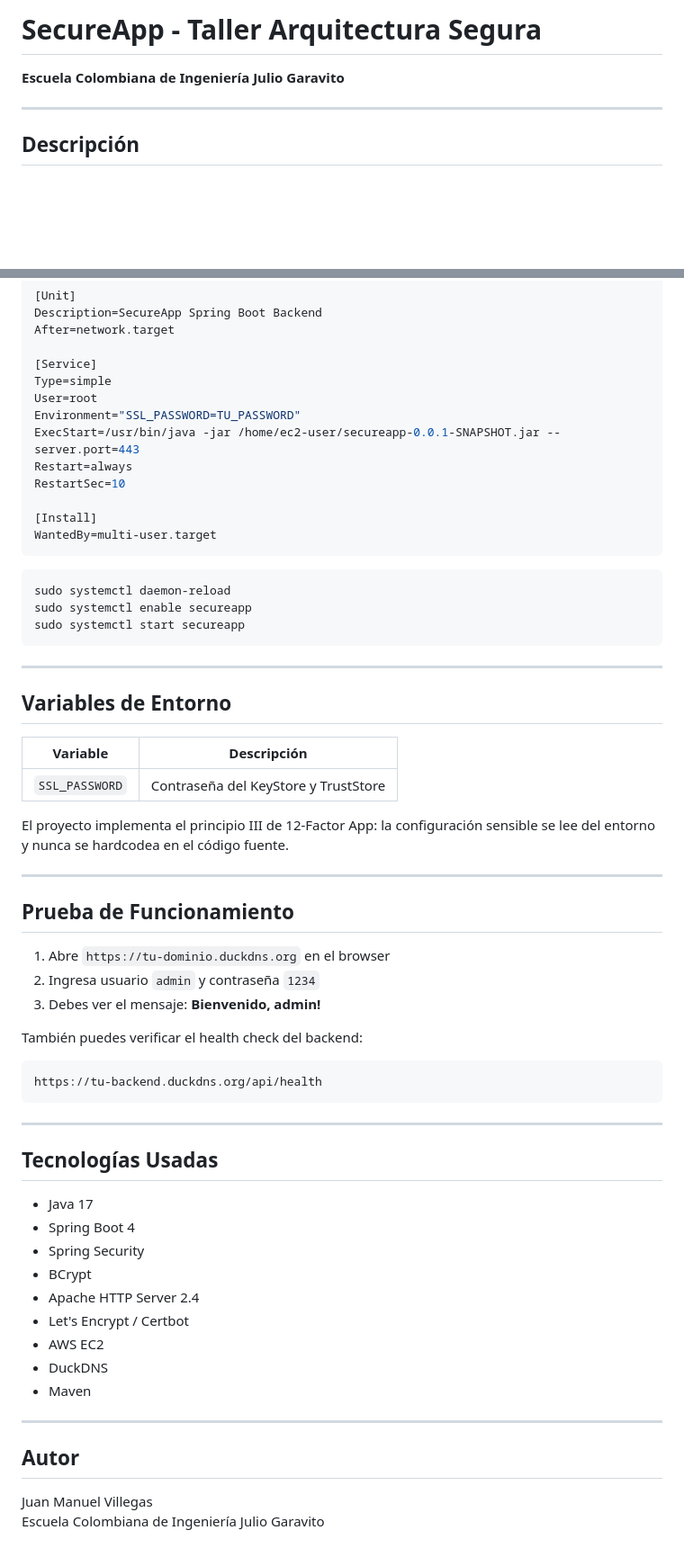
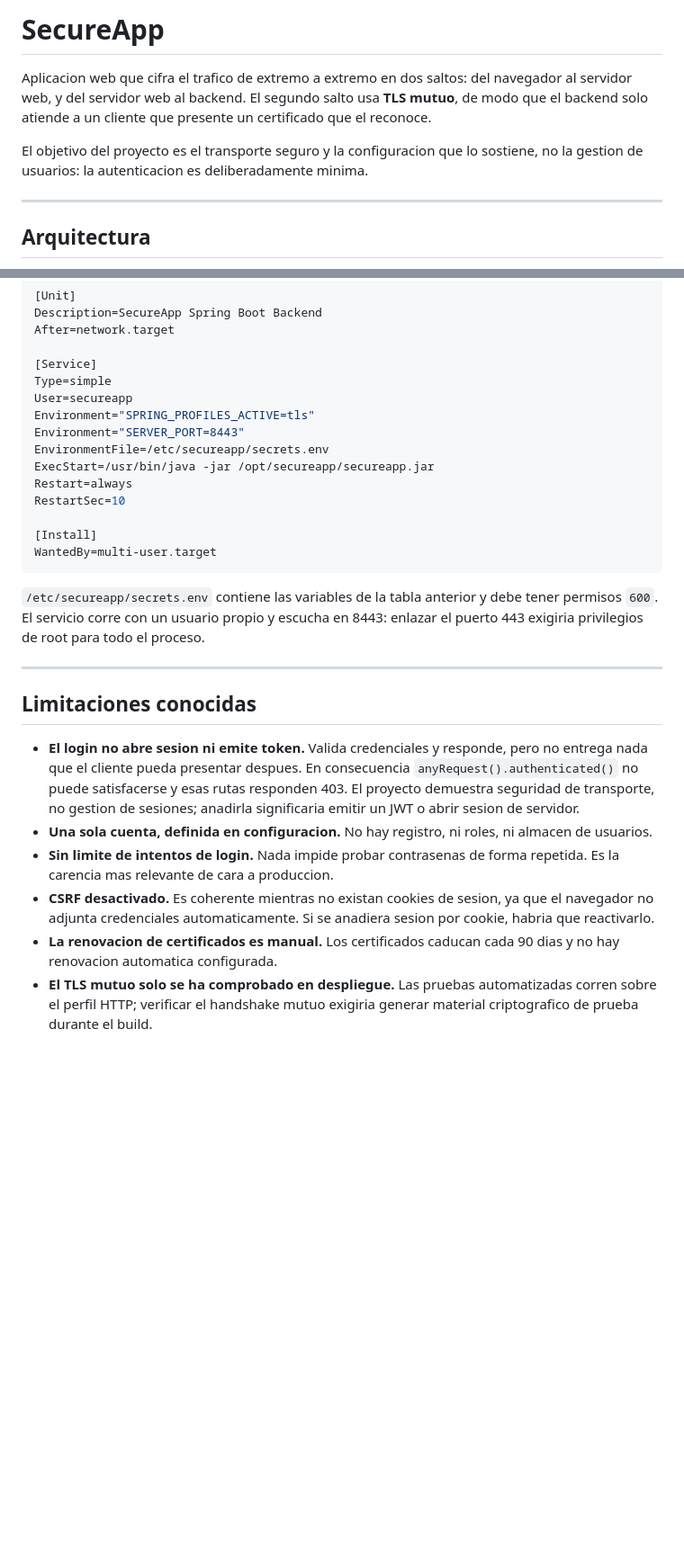
Before and after one commit to juanmavill/secureapp, a Markdown page: README.md, 2 parts joined by grey strips. Shown at 90% size. Rendered like a GitHub page; blank space fills up the shorter version.

````diff
--- a/README.md
+++ b/README.md
@@ -1,8 +1,14 @@
-# SecureApp - Taller Arquitectura Segura
+# SecureApp
 
-**Escuela Colombiana de Ingeniería Julio Garavito**
+Aplicacion web que cifra el trafico de extremo a extremo en dos saltos: del
+navegador al servidor web, y del servidor web al backend. El segundo salto usa
+**TLS mutuo**, de modo que el backend solo atiende a un cliente que presente un
+certificado que el reconoce.
+
+El objetivo del proyecto es el transporte seguro y la configuracion que lo
+sostiene, no la gestion de usuarios: la autenticacion es deliberadamente minima.
 
 ---
 
-## Descripción
+## Arquitectura
 
@@ -189,9 +201,11 @@ After=network.target
 
 [Service]
 Type=simple
-User=root
-Environment="SSL_PASSWORD=TU_PASSWORD"
-ExecStart=/usr/bin/java -jar /home/ec2-user/secureapp-0.0.1-SNAPSHOT.jar --server.port=443
+User=secureapp
+Environment="SPRING_PROFILES_ACTIVE=tls"
+Environment="SERVER_PORT=8443"
+EnvironmentFile=/etc/secureapp/secrets.env
+ExecStart=/usr/bin/java -jar /opt/secureapp/secureapp.jar
 Restart=always
 RestartSec=10
 
@@ -199,52 +213,28 @@ RestartSec=10
 WantedBy=multi-user.target
 ```
 
-```bash
-sudo systemctl daemon-reload
-sudo systemctl enable secureapp
-sudo systemctl start secureapp
-```
+`/etc/secureapp/secrets.env` contiene las variables de la tabla anterior y debe
+tener permisos `600`. El servicio corre con un usuario propio y escucha en 8443:
+enlazar el puerto 443 exigiria privilegios de root para todo el proceso.
 
 ---
 
-##  Variables de Entorno
+## Limitaciones conocidas
 
-| Variable | Descripción |
-|---|---|
-| `SSL_PASSWORD` | Contraseña del KeyStore y TrustStore |
-
-El proyecto implementa el principio III de 12-Factor App: la configuración sensible se lee del entorno y nunca se hardcodea en el código fuente.
-
----
-
-##  Prueba de Funcionamiento
-
-1. Abre `https://tu-dominio.duckdns.org` en el browser
-2. Ingresa usuario `admin` y contraseña `1234`
-3. Debes ver el mensaje: **Bienvenido, admin!**
-
-También puedes verificar el health check del backend:
-```
-https://tu-backend.duckdns.org/api/health
-```
-
----
-
-##  Tecnologías Usadas
-
-- Java 17
-- Spring Boot 4
-- Spring Security
-- BCrypt
-- Apache HTTP Server 2.4
-- Let's Encrypt / Certbot
-- AWS EC2
-- DuckDNS
-- Maven
-
----
-
-##  Autor
-
-Juan Manuel Villegas
-Escuela Colombiana de Ingeniería Julio Garavito
+- **El login no abre sesion ni emite token.** Valida credenciales y responde, pero
+  no entrega nada que el cliente pueda presentar despues. En consecuencia
+  `anyRequest().authenticated()` no puede satisfacerse y esas rutas responden 403.
+  El proyecto demuestra seguridad de transporte, no gestion de sesiones; anadirla
+  significaria emitir un JWT o abrir sesion de servidor.
+- **Una sola cuenta, definida en configuracion.** No hay registro, ni roles, ni
+  almacen de usuarios.
+- **Sin limite de intentos de login.** Nada impide probar contrasenas de forma
+  repetida. Es la carencia mas relevante de cara a produccion.
+- **CSRF desactivado.** Es coherente mientras no existan cookies de sesion, ya que
+  el navegador no adjunta credenciales automaticamente. Si se anadiera sesion por
+  cookie, habria que reactivarlo.
+- **La renovacion de certificados es manual.** Los certificados caducan cada 90
+  dias y no hay renovacion automatica configurada.
+- **El TLS mutuo solo se ha comprobado en despliegue.** Las pruebas automatizadas
+  corren sobre el perfil HTTP; verificar el handshake mutuo exigiria generar
+  material criptografico de prueba durante el build.
````
Also changed, not shown: other parts of README.md (+128 -122 lines).
